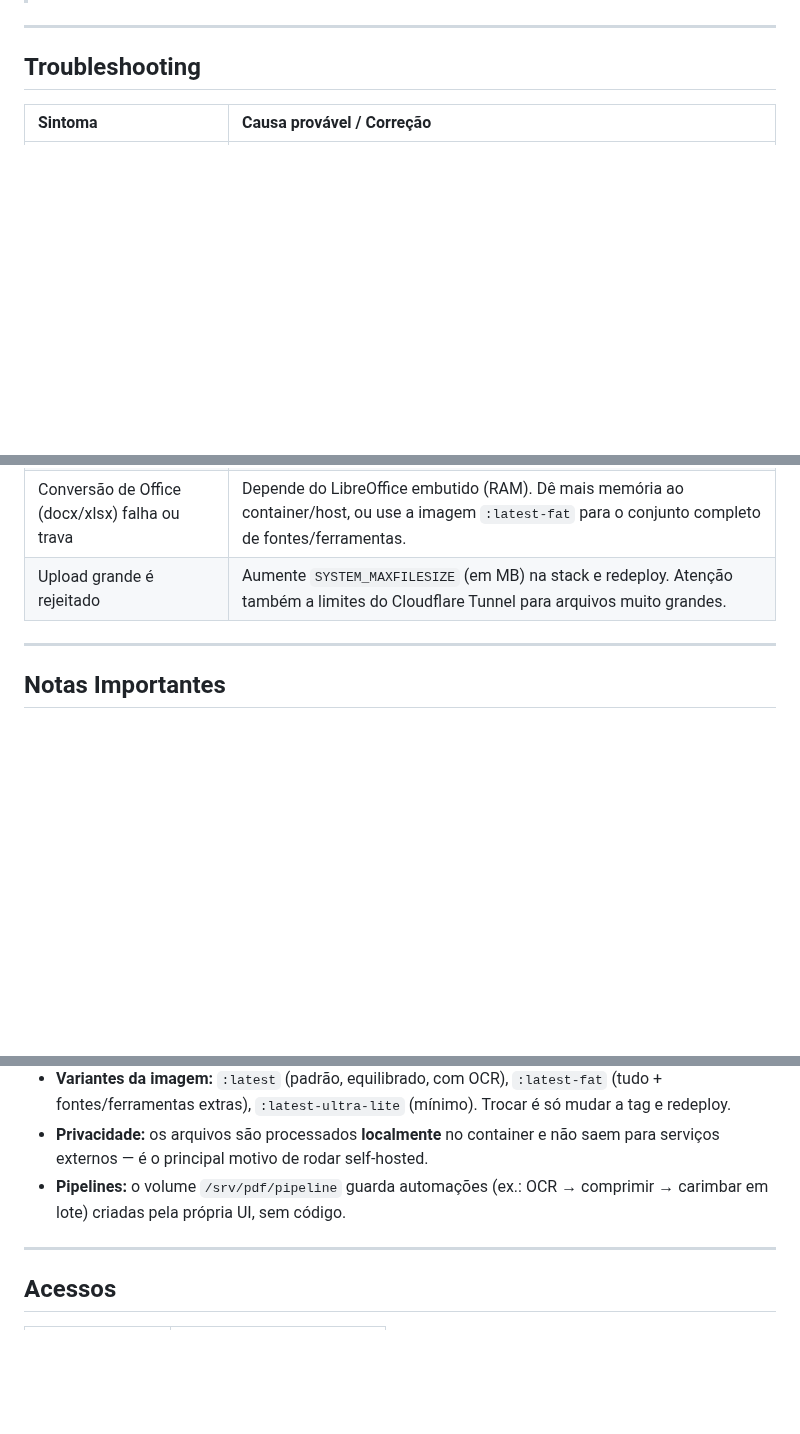
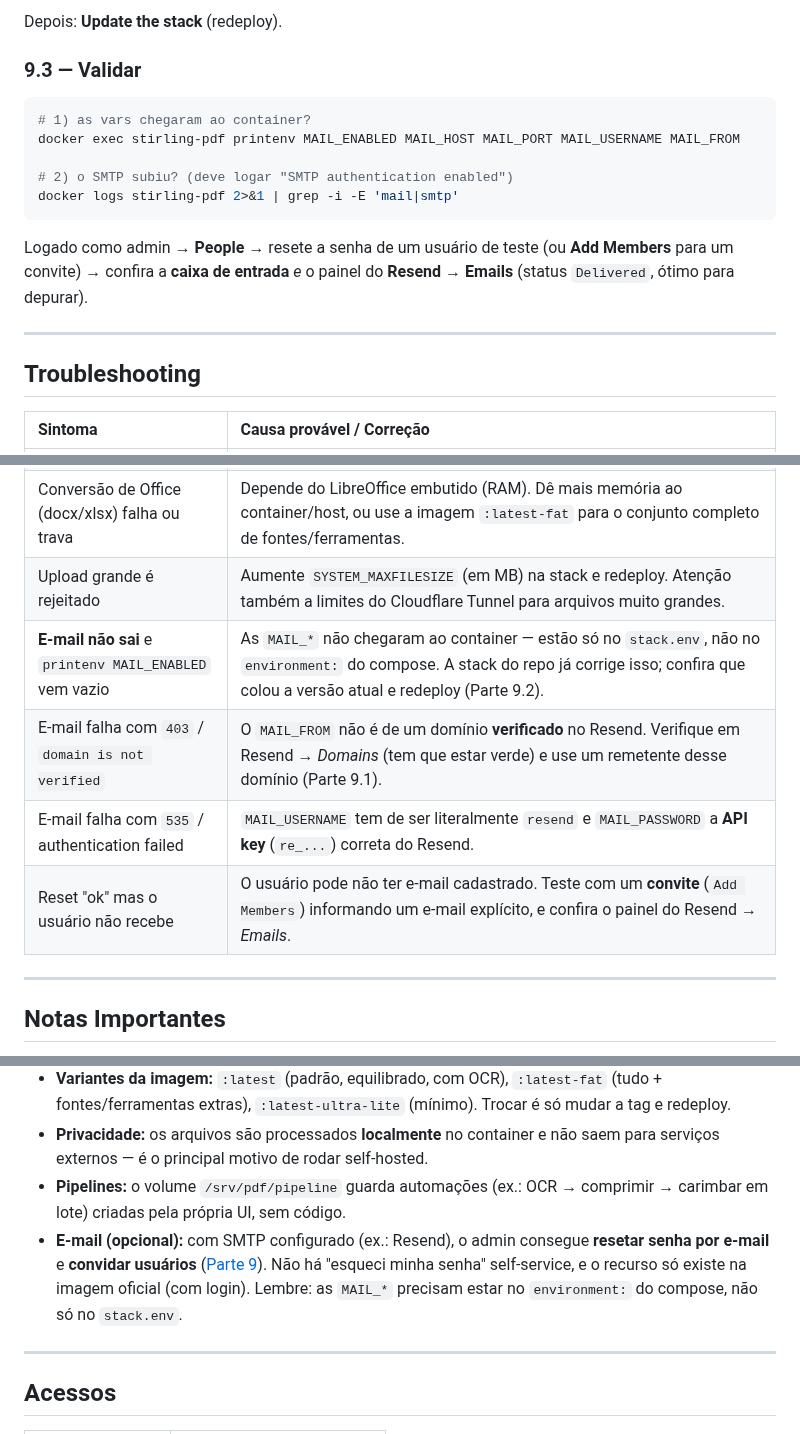
Before and after one commit to CaTeIM/DIY, a Markdown page: docs/stirling-pdf.md, 3 parts joined by grey strips. Rendered like a GitHub page; blank space fills up the shorter version.

````diff
--- a/docs/stirling-pdf.md
+++ b/docs/stirling-pdf.md
@@ -168,3 +211,17 @@ sudo tar czf stirling-pdf-backup-$(date +%F).tar.gz -C /srv pdf
+Depois: **Update the stack** (redeploy).
+
+### 9.3 — Validar
+
+```bash
+# 1) as vars chegaram ao container?
+docker exec stirling-pdf printenv MAIL_ENABLED MAIL_HOST MAIL_PORT MAIL_USERNAME MAIL_FROM
+
+# 2) o SMTP subiu? (deve logar "SMTP authentication enabled")
+docker logs stirling-pdf 2>&1 | grep -i -E 'mail|smtp'
+```
+
+Logado como admin → **People** → resete a senha de um usuário de teste (ou **Add Members** para um convite) → confira a **caixa de entrada** _e_ o painel do **Resend → Emails** (status `Delivered`, ótimo para depurar).
+
 ---
 
 ## Troubleshooting
@@ -179,6 +236,10 @@ sudo tar czf stirling-pdf-backup-$(date +%F).tar.gz -C /srv pdf
 | Falha ao subir com `no-new-privileges` (permissão)  | Raro. Se o drop de privilégios falhar, remova temporariamente `security_opt: [no-new-privileges:true]` ou os `PUID/PGID` (roda como root) e reporte.                 |
 | Conversão de Office (docx/xlsx) falha ou trava      | Depende do LibreOffice embutido (RAM). Dê mais memória ao container/host, ou use a imagem `:latest-fat` para o conjunto completo de fontes/ferramentas.              |
 | Upload grande é rejeitado                            | Aumente `SYSTEM_MAXFILESIZE` (em MB) na stack e redeploy. Atenção também a limites do Cloudflare Tunnel para arquivos muito grandes.                                 |
+| **E-mail não sai** e `printenv MAIL_ENABLED` vem vazio | As `MAIL_*` não chegaram ao container — estão só no `stack.env`, não no `environment:` do compose. A stack do repo já corrige isso; confira que colou a versão atual e redeploy (Parte 9.2).                          |
+| E-mail falha com `403` / `domain is not verified`   | O `MAIL_FROM` não é de um domínio **verificado** no Resend. Verifique em Resend → *Domains* (tem que estar verde) e use um remetente desse domínio (Parte 9.1).      |
+| E-mail falha com `535` / authentication failed      | `MAIL_USERNAME` tem de ser literalmente `resend` e `MAIL_PASSWORD` a **API key** (`re_...`) correta do Resend.                                                       |
+| Reset "ok" mas o usuário não recebe                 | O usuário pode não ter e-mail cadastrado. Teste com um **convite** (`Add Members`) informando um e-mail explícito, e confira o painel do Resend → *Emails*.          |
 
 ---
 
@@ -191,6 +252,7 @@ sudo tar czf stirling-pdf-backup-$(date +%F).tar.gz -C /srv pdf
 - **Variantes da imagem:** `:latest` (padrão, equilibrado, com OCR), `:latest-fat` (tudo + fontes/ferramentas extras), `:latest-ultra-lite` (mínimo). Trocar é só mudar a tag e redeploy.
 - **Privacidade:** os arquivos são processados **localmente** no container e não saem para serviços externos — é o principal motivo de rodar self-hosted.
 - **Pipelines:** o volume `/srv/pdf/pipeline` guarda automações (ex.: OCR → comprimir → carimbar em lote) criadas pela própria UI, sem código.
+- **E-mail (opcional):** com SMTP configurado (ex.: Resend), o admin consegue **resetar senha por e-mail** e **convidar usuários** ([Parte 9](#parte-9-opcional-e-mail-via-resend-smtp-e-reset-de-senha-pelo-admin)). Não há "esqueci minha senha" self-service, e o recurso só existe na imagem oficial (com login). Lembre: as `MAIL_*` precisam estar no `environment:` do compose, não só no `stack.env`.
 
 ---
 
````
Also changed, not shown: other parts of docs/stirling-pdf.md (+43 -0 lines).
